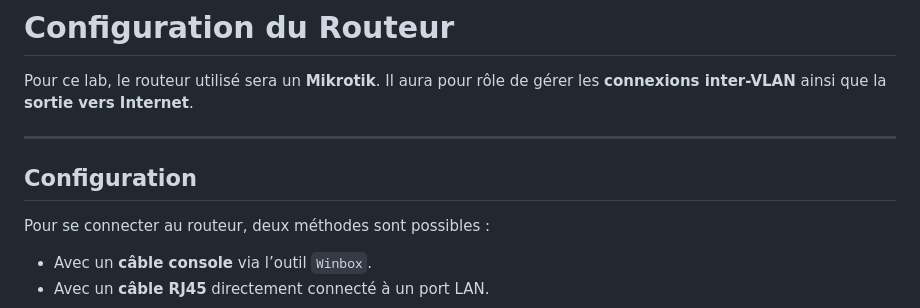
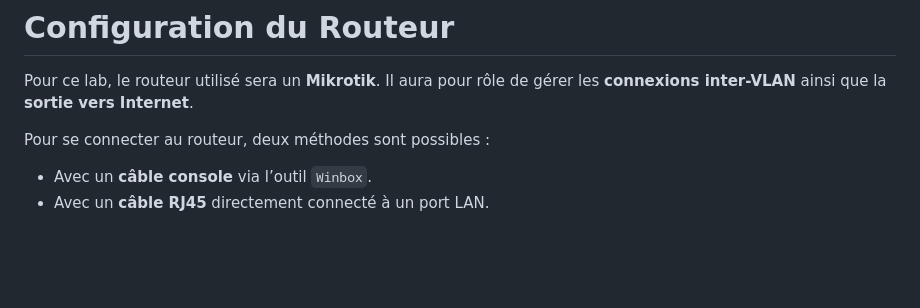
Before and after one commit to cristianmeyers/cyberenv, a Markdown page: Services/RouterOs/README.md, the part around the change. GitHub-like rendering; blank space fills up the shorter version.

Commit message:
router os wan config 2

```diff
--- a/Services/RouterOs/README.md
+++ b/Services/RouterOs/README.md
@@ -1,10 +1,6 @@
 # Configuration du Routeur
 
 Pour ce lab, le routeur utilisé sera un **Mikrotik**. Il aura pour rôle de gérer les **connexions inter-VLAN** ainsi que la **sortie vers Internet**.
-
----
-
-## Configuration
 
 Pour se connecter au routeur, deux méthodes sont possibles :
 
```
